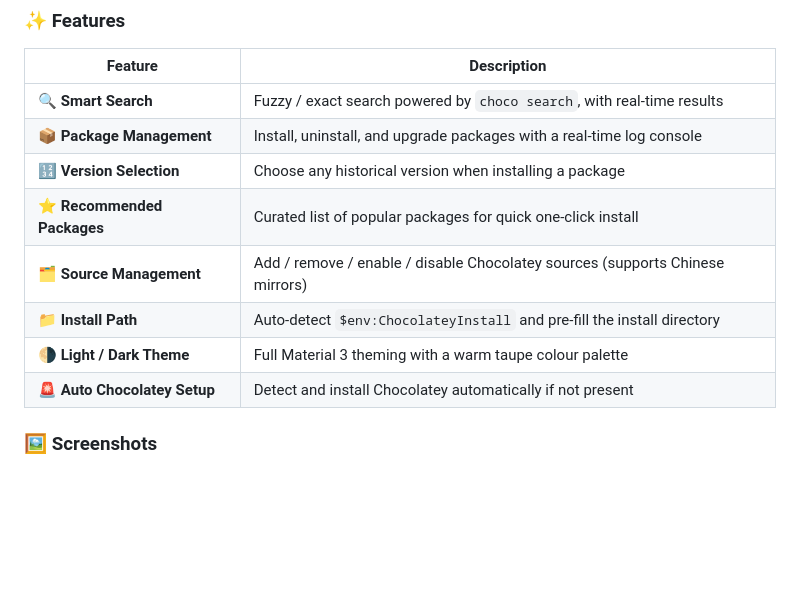
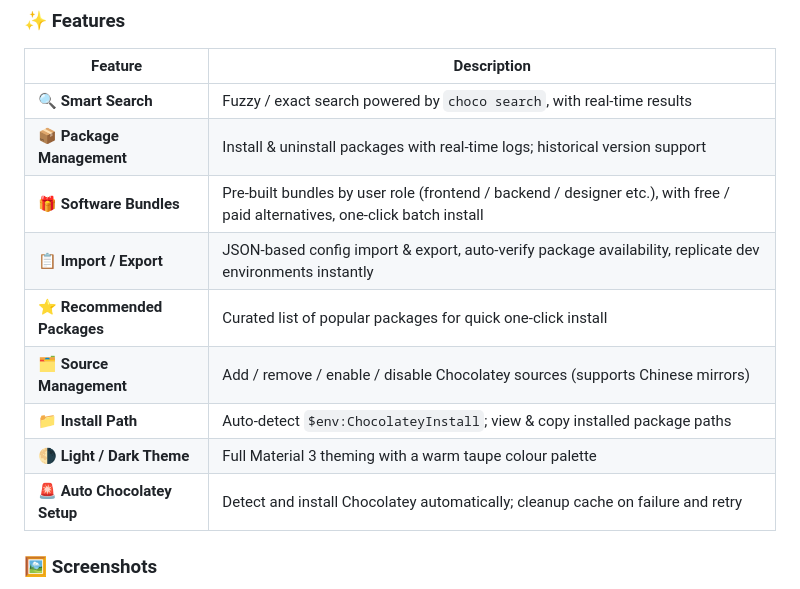
Before and after one commit to 14752222/choco_gui, a Markdown page: README.md, the part around one of its changes. Rendered like a GitHub page; blank space fills up the shorter version.

```diff
--- a/README.md
+++ b/README.md
@@ -119,13 +129,14 @@ iscc installer\choco_gui_setup.iss
 | Feature | Description |
 |---|---|
 | 🔍 **Smart Search** | Fuzzy / exact search powered by `choco search`, with real-time results |
-| 📦 **Package Management** | Install, uninstall, and upgrade packages with a real-time log console |
-| 🔢 **Version Selection** | Choose any historical version when installing a package |
+| 📦 **Package Management** | Install & uninstall packages with real-time logs; historical version support |
+| 🎁 **Software Bundles** | Pre-built bundles by user role (frontend / backend / designer etc.), with free / paid alternatives, one-click batch install |
+| 📋 **Import / Export** | JSON-based config import & export, auto-verify package availability, replicate dev environments instantly |
 | ⭐ **Recommended Packages** | Curated list of popular packages for quick one-click install |
 | 🗂️ **Source Management** | Add / remove / enable / disable Chocolatey sources (supports Chinese mirrors) |
-| 📁 **Install Path** | Auto-detect `$env:ChocolateyInstall` and pre-fill the install directory |
+| 📁 **Install Path** | Auto-detect `$env:ChocolateyInstall`; view & copy installed package paths |
 | 🌗 **Light / Dark Theme** | Full Material 3 theming with a warm taupe colour palette |
-| 🚨 **Auto Chocolatey Setup** | Detect and install Chocolatey automatically if not present |
+| 🚨 **Auto Chocolatey Setup** | Detect and install Chocolatey automatically; cleanup cache on failure and retry |
 
 ### 🖼️ Screenshots
 
```
Also changed, not shown: other parts of README.md (+61 -42 lines).
